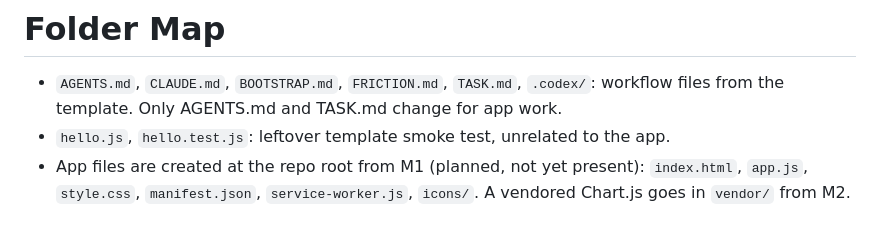
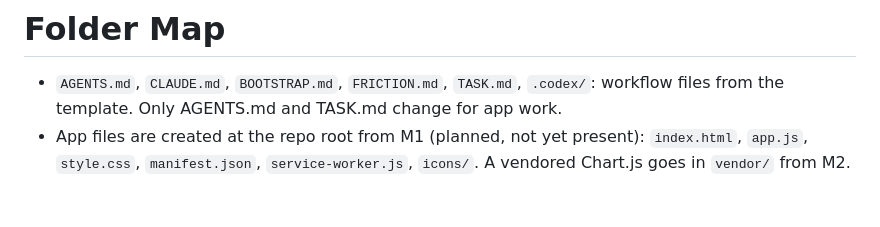
Before and after one commit to MADINATOR6/powerlifting-tracker, a Markdown page: AGENTS.md, the part around the change. Rendered like a GitHub page.

Commit message:
Update AGENTS.md folder map after demo file removal

```diff
--- a/AGENTS.md
+++ b/AGENTS.md
@@ -21,7 +21,6 @@ Hard constraints: no build step, no framework, no `package.json`, no `node_modul
 # Folder Map
 
 - `AGENTS.md`, `CLAUDE.md`, `BOOTSTRAP.md`, `FRICTION.md`, `TASK.md`, `.codex/`: workflow files from the template. Only AGENTS.md and TASK.md change for app work.
-- `hello.js`, `hello.test.js`: leftover template smoke test, unrelated to the app.
 - App files are created at the repo root from M1 (planned, not yet present): `index.html`, `app.js`, `style.css`, `manifest.json`, `service-worker.js`, `icons/`. A vendored Chart.js goes in `vendor/` from M2.
 
 # Commands
```
